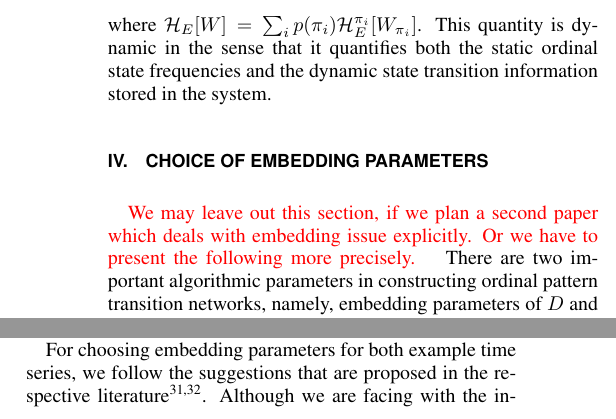
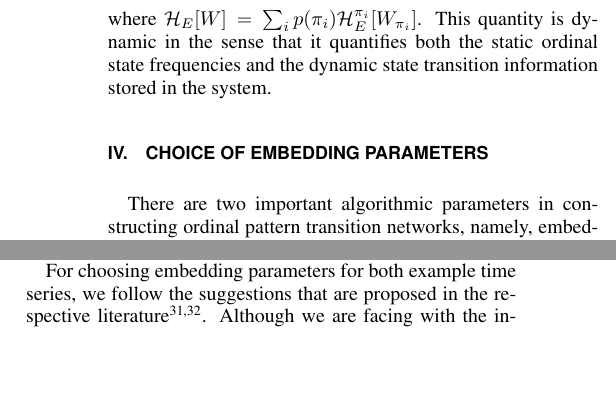
Before and after one commit to yongPIK/Tex_SCMhuang, a LaTeX paper (manuscript_Huang.tex): two parts of the columns of pages 4 and 7 of 11, joined at a grey line, cut so that both start at the same text, the shorter picture padded with empty space. Compiled offline with pdfLaTeX.

Commit message:
updated.

```diff
--- a/manuscript_Huang.tex
+++ b/manuscript_Huang.tex
@@ -159,7 +159,6 @@ which therefore yields an alternative definition of SCM of the transition networ
 where $\mathcal{H}_{E}[W] = \sum_{i} p(\pi_i) \mathcal{H}_{E}^{\pi_i}[W_{\pi_i}]$. This quantity is dynamic in the sense that it quantifies both the static ordinal state frequencies and the dynamic state transition information stored in the system.
 
 \section{Choice of embedding parameters} \label{sec:embeddings}
-{\color{red}We may leave out this section, if we plan a second paper which deals with embedding issue explicitly. Or we have to present the following more precisely. }
 There are two important algorithmic parameters in constructing ordinal pattern transition networks, namely, embedding parameters of $D$ and $\tau$. In some cases, the choice of $D$ and $\tau$ may strongly change the results since $D$ and $\tau$ should compromise the time scales of the respective time series. In general applications of ordinal pattern analysis (i.e., permutation entropy computation $\mathcal{S}_O$), the choice of optimal $D$ and $\tau$ depends on the field of application, which requires experience of experts as systematically summarized in \cite{Riedl2013}.
 \begin{figure*}
 	\centering
```
Also changed, not shown: manuscript_Huang.pdf.
